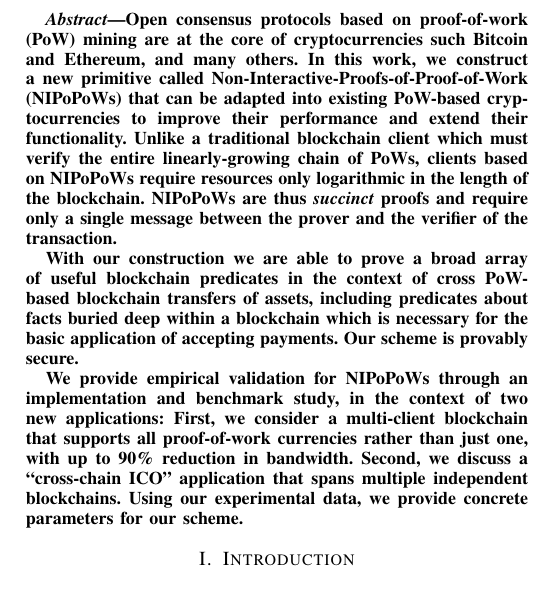
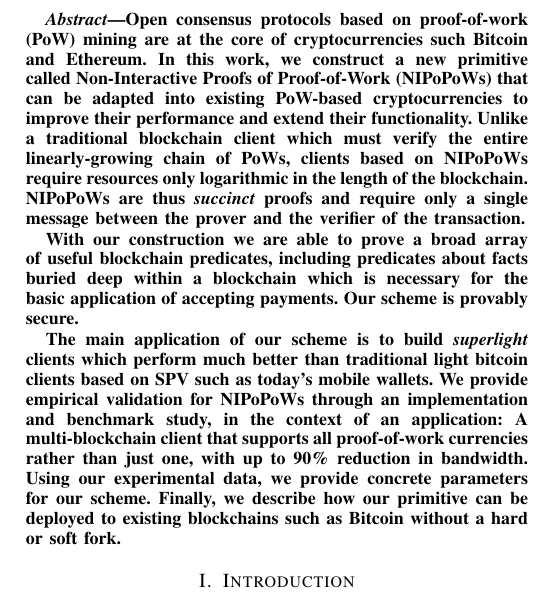
Before and after one commit to dionyziz/popow, a LaTeX paper (whitepaper/nipopows-ndss.tex, which reads whitepaper/abstract.tex): part of one column of page 1 of 16, cut so that both start at the same text. Compiled offline with pdfLaTeX.

Commit message:
Refactor abstract

```diff
--- a/whitepaper/abstract.tex
+++ b/whitepaper/abstract.tex
@@ -1,23 +1,5 @@
-Open consensus protocols based on proof-of-work (PoW) mining are at the core of
-cryptocurrencies such Bitcoin and Ethereum, and many others. In this
-work, we construct a new primitive called
-Non-Interactive-Proofs-of-Proof-of-Work (NIPoPoWs) that can be adapted into
-existing PoW-based cryptocurrencies to improve their performance and extend
-their functionality. Unlike a traditional blockchain client which must verify
-the entire linearly-growing chain of PoWs, clients based on NIPoPoWs require
-resources only logarithmic in the length of the blockchain. NIPoPoWs are thus
-\emph{succinct} proofs and require only a single message between the prover and
-the verifier of the transaction.
+Open consensus protocols based on proof-of-work (PoW) mining are at the core of cryptocurrencies such Bitcoin and Ethereum. In this work, we construct a new primitive called Non-Interactive Proofs of Proof-of-Work (NIPoPoWs) that can be adapted into existing PoW-based cryptocurrencies to improve their performance and extend their functionality. Unlike a traditional blockchain client which must verify the entire linearly-growing chain of PoWs, clients based on NIPoPoWs require resources only logarithmic in the length of the blockchain. NIPoPoWs are thus \emph{succinct} proofs and require only a single message between the prover and the verifier of the transaction.
 
-With our construction we are able to prove a broad array of useful blockchain
-predicates in the context of cross PoW-based blockchain transfers of assets,
-including predicates about facts buried deep within a blockchain which is
-necessary for the basic application of accepting payments. Our scheme is
-provably secure.
+With our construction we are able to prove a broad array of useful blockchain predicates, including predicates about facts buried deep within a blockchain which is necessary for the basic application of accepting payments. Our scheme is provably secure.
 
-We provide empirical validation for NIPoPoWs through an implementation and
-benchmark study, in the context of two new applications: First, we consider a
-multi-client blockchain that supports all proof-of-work currencies rather than
-just one, with up to 90\% reduction in bandwidth.  Second, we discuss a
-``cross-chain ICO'' application that spans multiple independent blockchains.
-Using our experimental data, we provide concrete parameters for our scheme.
+The main application of our scheme is to build \emph{superlight} clients which perform much better than traditional light bitcoin clients based on SPV such as today's mobile wallets. We provide empirical validation for NIPoPoWs through an implementation and benchmark study, in the context of an application: A multi-blockchain client that supports all proof-of-work currencies rather than just one, with up to 90\% reduction in bandwidth. Using our experimental data, we provide concrete parameters for our scheme. Finally, we describe how our primitive can be deployed to existing blockchains such as Bitcoin without a hard or soft fork.
```
